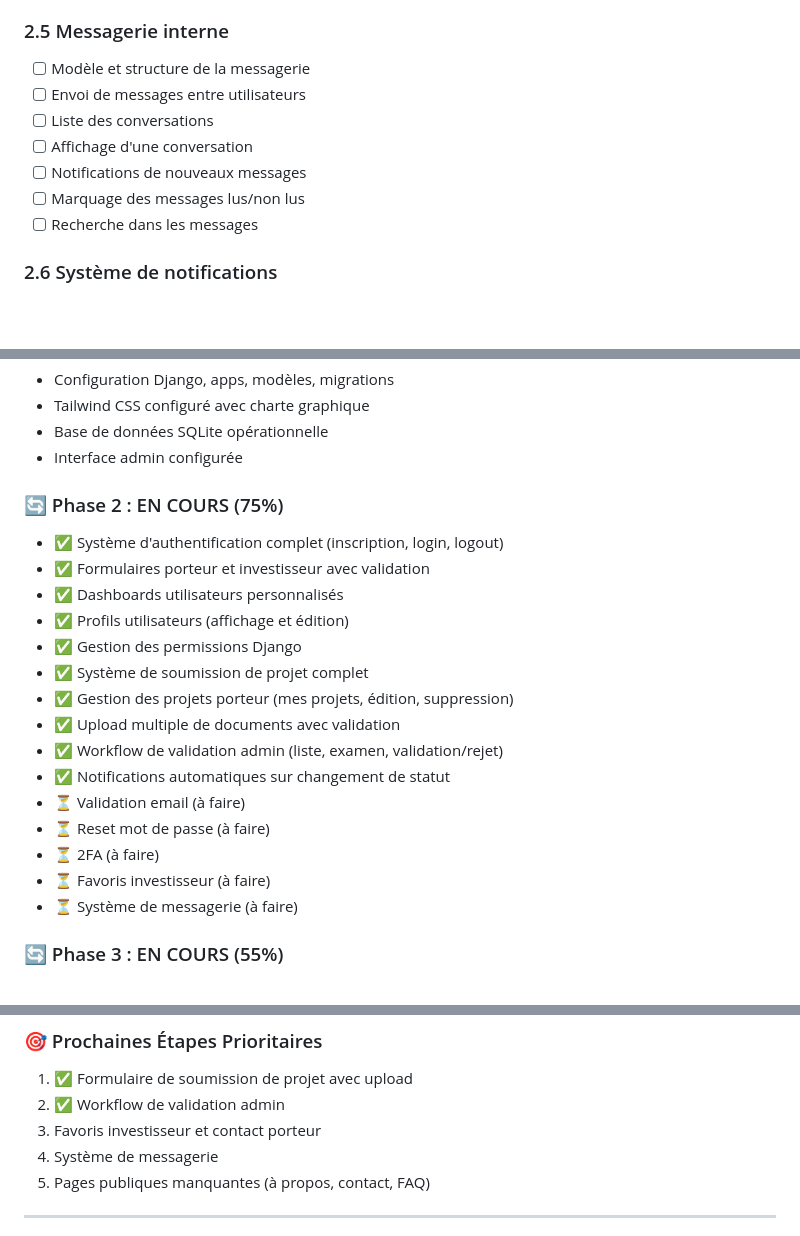
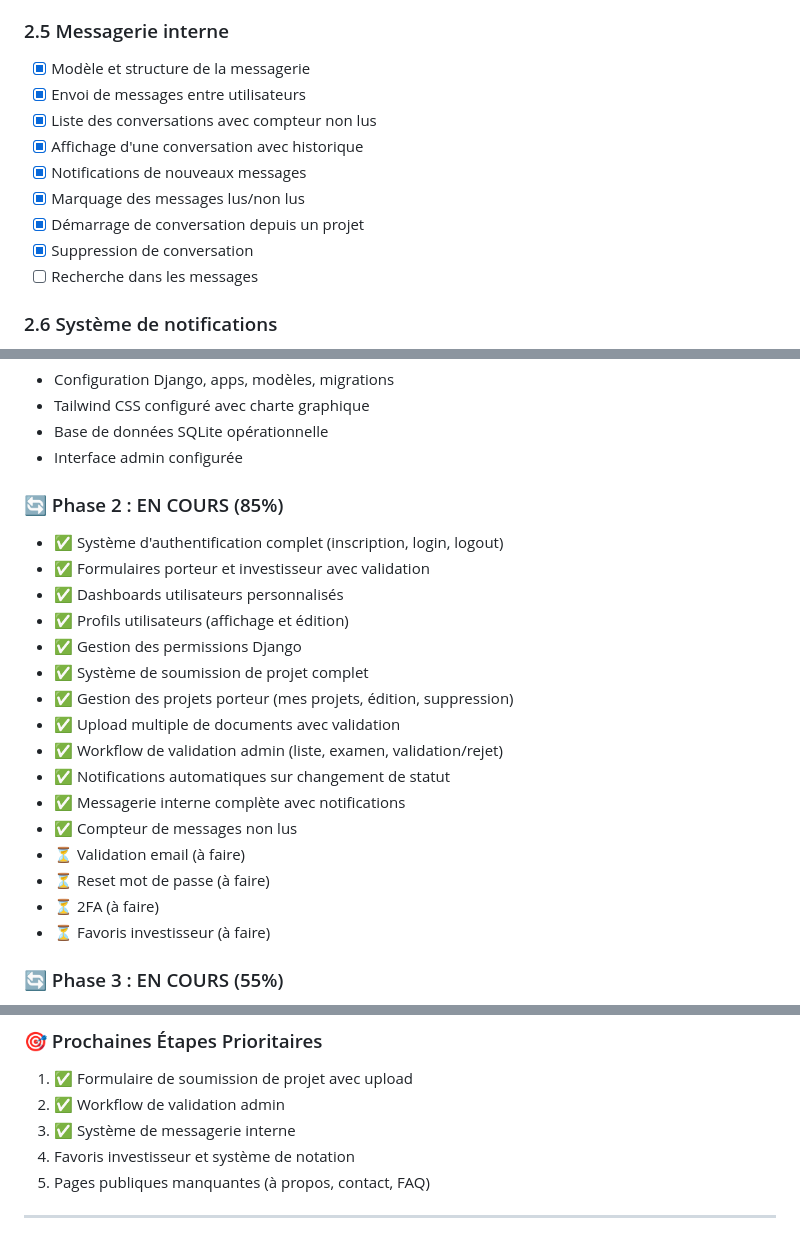
Before and after one commit to jeshurun01/investlink, a Markdown page: PLAN_ACTION.md, 3 parts joined by grey strips. Rendered like a GitHub page; blank space fills up the shorter version.

Commit message:
Update PLAN_ACTION.md - Phase 2.5 completed (85%)

```diff
--- a/PLAN_ACTION.md
+++ b/PLAN_ACTION.md
@@ -87,12 +87,14 @@
 - [ ] Outils de modération de contenu
 
 ### 2.5 Messagerie interne
-- [ ] Modèle et structure de la messagerie
-- [ ] Envoi de messages entre utilisateurs
-- [ ] Liste des conversations
-- [ ] Affichage d'une conversation
-- [ ] Notifications de nouveaux messages
-- [ ] Marquage des messages lus/non lus
+- [x] Modèle et structure de la messagerie
+- [x] Envoi de messages entre utilisateurs
+- [x] Liste des conversations avec compteur non lus
+- [x] Affichage d'une conversation avec historique
+- [x] Notifications de nouveaux messages
+- [x] Marquage des messages lus/non lus
+- [x] Démarrage de conversation depuis un projet
+- [x] Suppression de conversation
 - [ ] Recherche dans les messages
 
 ### 2.6 Système de notifications
@@ -370,7 +372,7 @@
 - Base de données SQLite opérationnelle
 - Interface admin configurée
 
-### 🔄 Phase 2 : EN COURS (75%)
+### 🔄 Phase 2 : EN COURS (85%)
 - ✅ Système d'authentification complet (inscription, login, logout)
 - ✅ Formulaires porteur et investisseur avec validation
 - ✅ Dashboards utilisateurs personnalisés
@@ -381,11 +383,12 @@
 - ✅ Upload multiple de documents avec validation
 - ✅ Workflow de validation admin (liste, examen, validation/rejet)
 - ✅ Notifications automatiques sur changement de statut
+- ✅ Messagerie interne complète avec notifications
+- ✅ Compteur de messages non lus
 - ⏳ Validation email (à faire)
 - ⏳ Reset mot de passe (à faire)
 - ⏳ 2FA (à faire)
 - ⏳ Favoris investisseur (à faire)
-- ⏳ Système de messagerie (à faire)
 
 ### 🔄 Phase 3 : EN COURS (55%)
 - ✅ Charte graphique et composants de base
@@ -409,8 +412,8 @@
 ### 🎯 Prochaines Étapes Prioritaires
 1. ✅ Formulaire de soumission de projet avec upload
 2. ✅ Workflow de validation admin
-3. Favoris investisseur et contact porteur
-4. Système de messagerie
+3. ✅ Système de messagerie interne
+4. Favoris investisseur et système de notation
 5. Pages publiques manquantes (à propos, contact, FAQ)
 
 ---
```
